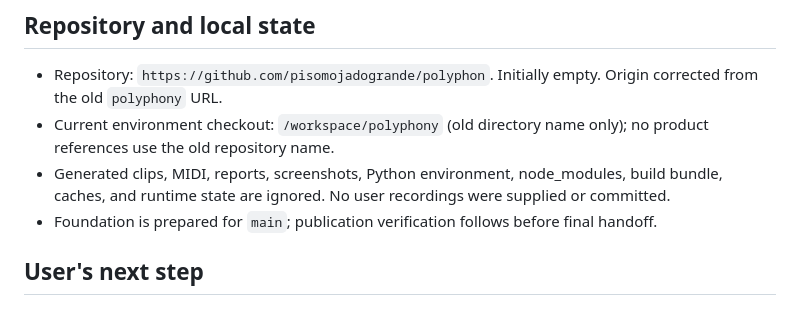
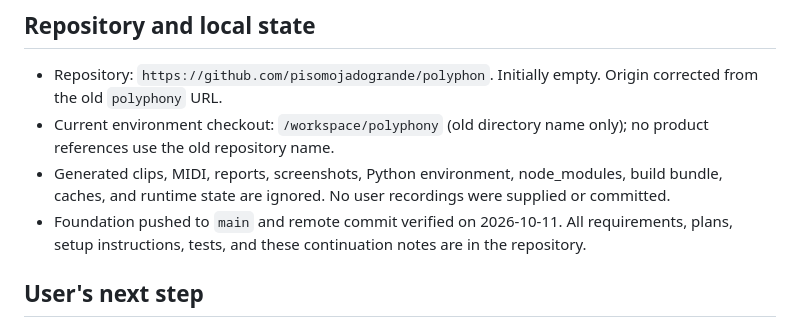
Before and after one commit to pisomojadogrande/polyphon, a Markdown page: docs/progress.md, the part around the change. Rendered like a GitHub page.

Commit message:
Record completed milestone and repository handoff

```diff
--- a/docs/progress.md
+++ b/docs/progress.md
@@ -31,7 +31,7 @@ Updated: 2026-10-11. **Milestone 1 is ready for user testing. Stop here.**
 - Repository: `https://github.com/pisomojadogrande/polyphon`. Initially empty. Origin corrected from the old `polyphony` URL.
 - Current environment checkout: `/workspace/polyphony` (old directory name only); no product references use the old repository name.
 - Generated clips, MIDI, reports, screenshots, Python environment, node_modules, build bundle, caches, and runtime state are ignored. No user recordings were supplied or committed.
-- Foundation is prepared for `main`; publication verification follows before final handoff.
+- Foundation pushed to `main` and remote commit verified on 2026-10-11. All requirements, plans, setup instructions, tests, and these continuation notes are in the repository.
 
 ## User's next step
 Follow README setup, open localhost, test 10–30 second excerpts of a solo voice, a cappella ensemble, and voice/instrument mix. Download MIDI/reports and supply usefulness ratings and error timestamps using `docs/evaluation.md`. Stop after those results; we should refine this experiment before moving to cloud.
```
